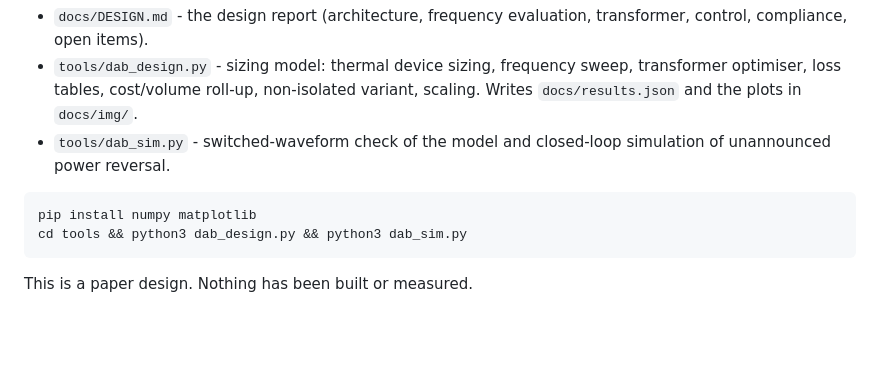
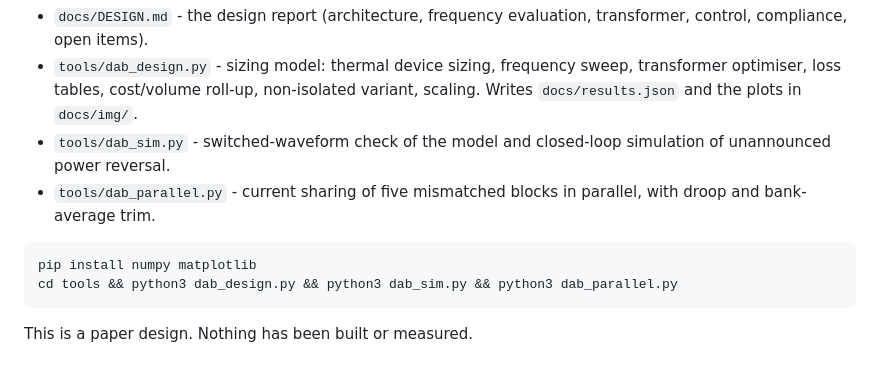
Before and after one commit to hvguy0/13163, a Markdown page: DAB/README.md, the part around the change. GitHub-like rendering; blank space fills up the shorter version.

````diff
--- a/DAB/README.md
+++ b/DAB/README.md
@@ -11,10 +11,12 @@ below), SiC, 70 kHz. One block of a three-phase, parallelable system.
   and the plots in `docs/img/`.
 * `tools/dab_sim.py` - switched-waveform check of the model and closed-loop
   simulation of unannounced power reversal.
+* `tools/dab_parallel.py` - current sharing of five mismatched blocks in
+  parallel, with droop and bank-average trim.
 
 ```
 pip install numpy matplotlib
-cd tools && python3 dab_design.py && python3 dab_sim.py
+cd tools && python3 dab_design.py && python3 dab_sim.py && python3 dab_parallel.py
 ```
 
 This is a paper design. Nothing has been built or measured.
````
Also changed, not shown: DAB/docs/DESIGN.md (+73 -37 lines), DAB/docs/img/parallel_sharing.png (added), 3 other files.
